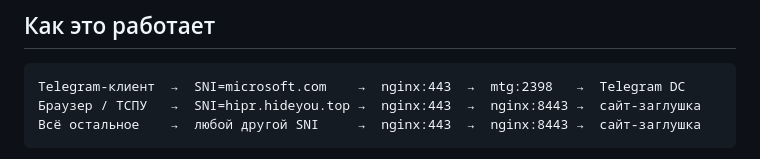
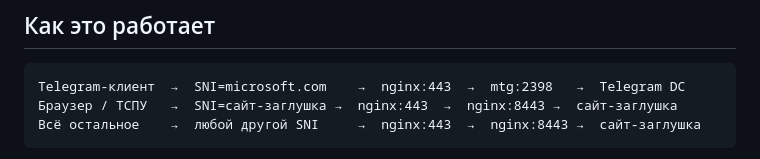
Before and after one commit to ChernOvOne/HIPR, a Markdown page: README.md, the part around the change. GitHub-like rendering.

````diff
--- a/README.md
+++ b/README.md
@@ -8,7 +8,7 @@
 
 ```
 Telegram-клиент  →  SNI=microsoft.com    →  nginx:443  →  mtg:2398   →  Telegram DC
-Браузер / ТСПУ   →  SNI=hipr.hideyou.top →  nginx:443  →  nginx:8443 →  сайт-заглушка
+Браузер / ТСПУ   →  SNI=сайт-заглушка →  nginx:443  →  nginx:8443 →  сайт-заглушка
 Всё остальное    →  любой другой SNI     →  nginx:443  →  nginx:8443 →  сайт-заглушка
 ```
 
````
